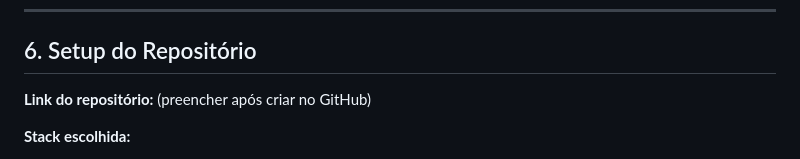
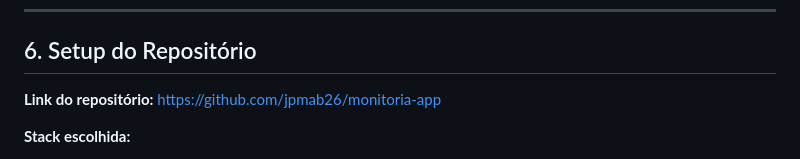
Before and after one commit to WillianPessoa/monitoria-app, a Markdown page: docs/sprints/sprint-0.md, the part around the change. GitHub-like rendering.

Commit message:
docs(sprint0): atualiza link do repositório no sprint-0

```diff
--- a/docs/sprints/sprint-0.md
+++ b/docs/sprints/sprint-0.md
@@ -166,7 +166,7 @@ A coordenação tem acesso a um painel de acompanhamento que mostra se o monitor
 
 ## 6. Setup do Repositório
 
-**Link do repositório:** (preencher após criar no GitHub)
+**Link do repositório:** https://github.com/jpmab26/monitoria-app
 
 **Stack escolhida:**
 - Backend: Python
```
